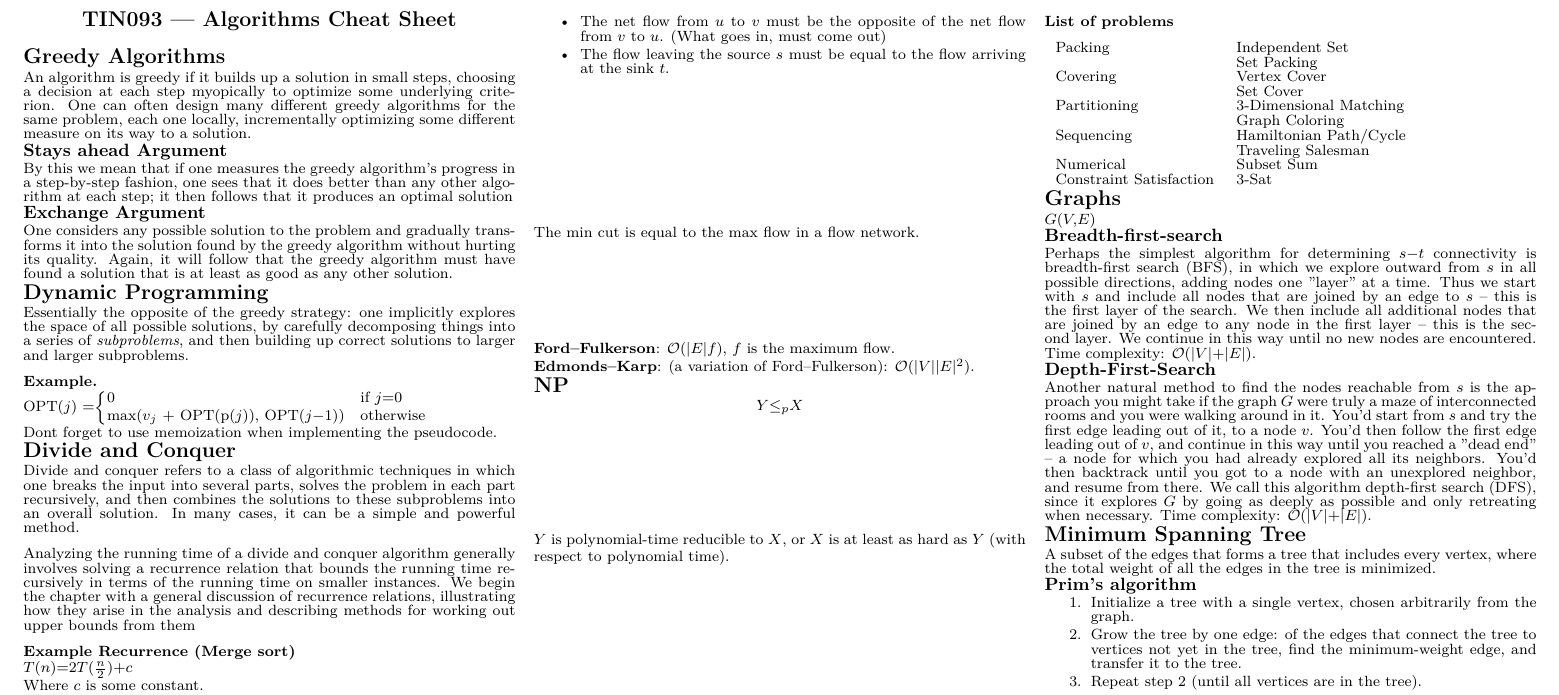
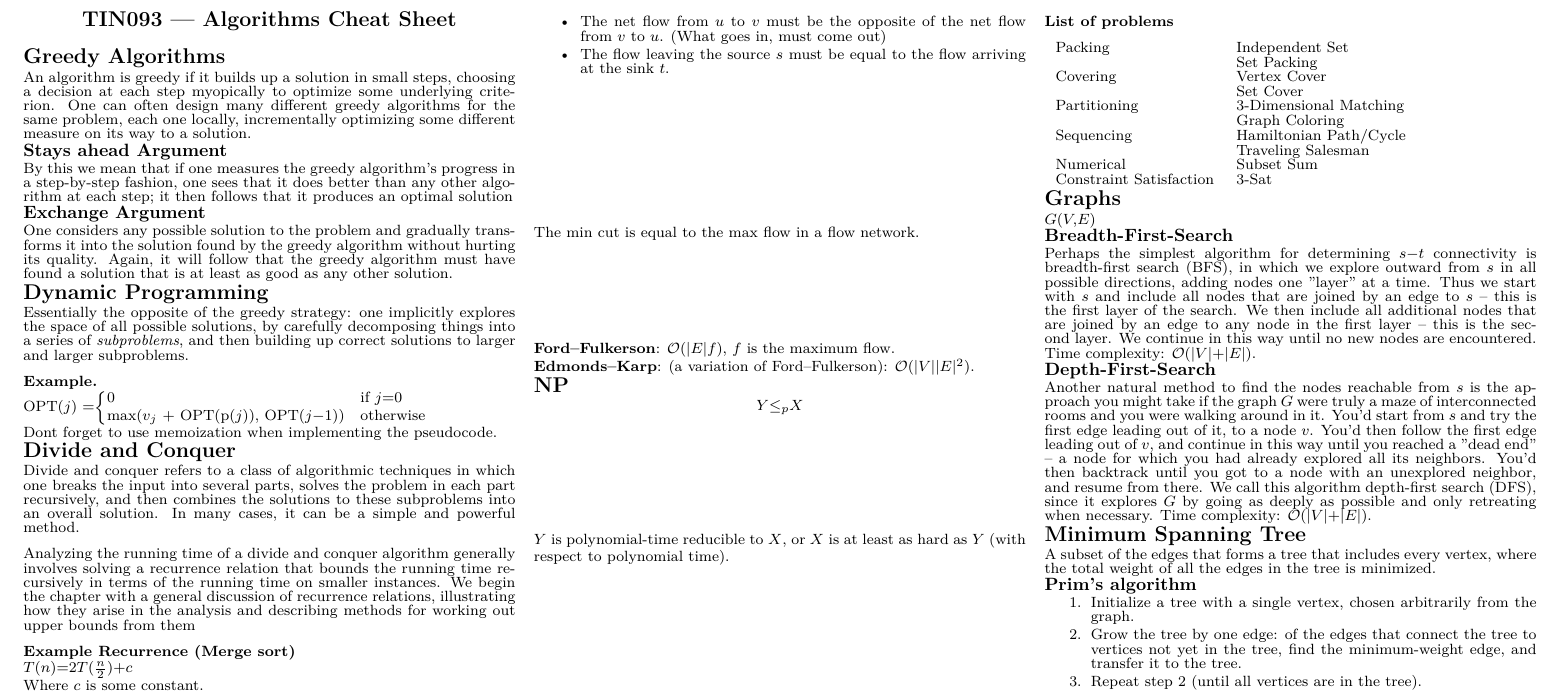
Before and after one commit to profil/algo-notes, a LaTeX document (algo-notes.tex): part of the page, cut so that both start at the same text. Compiled offline with pdfLaTeX.

Commit message:
fix typo

```diff
--- a/algo-notes.tex
+++ b/algo-notes.tex
@@ -210,7 +210,7 @@ Constraint Satisfaction & 3-Sat \\
 \section{Graphs}
 $G(V, E)$
 
-\subsection{Breadth-first-search}
+\subsection{Breadth-First-Search}
 Perhaps the simplest algorithm for determining $s-t$ connectivity is
 breadth-first search (BFS), in which we explore outward from $s$ in all
 possible directions, adding nodes one ''layer'' at a time. Thus we start with
```
Also changed, not shown: algo-notes.pdf.
